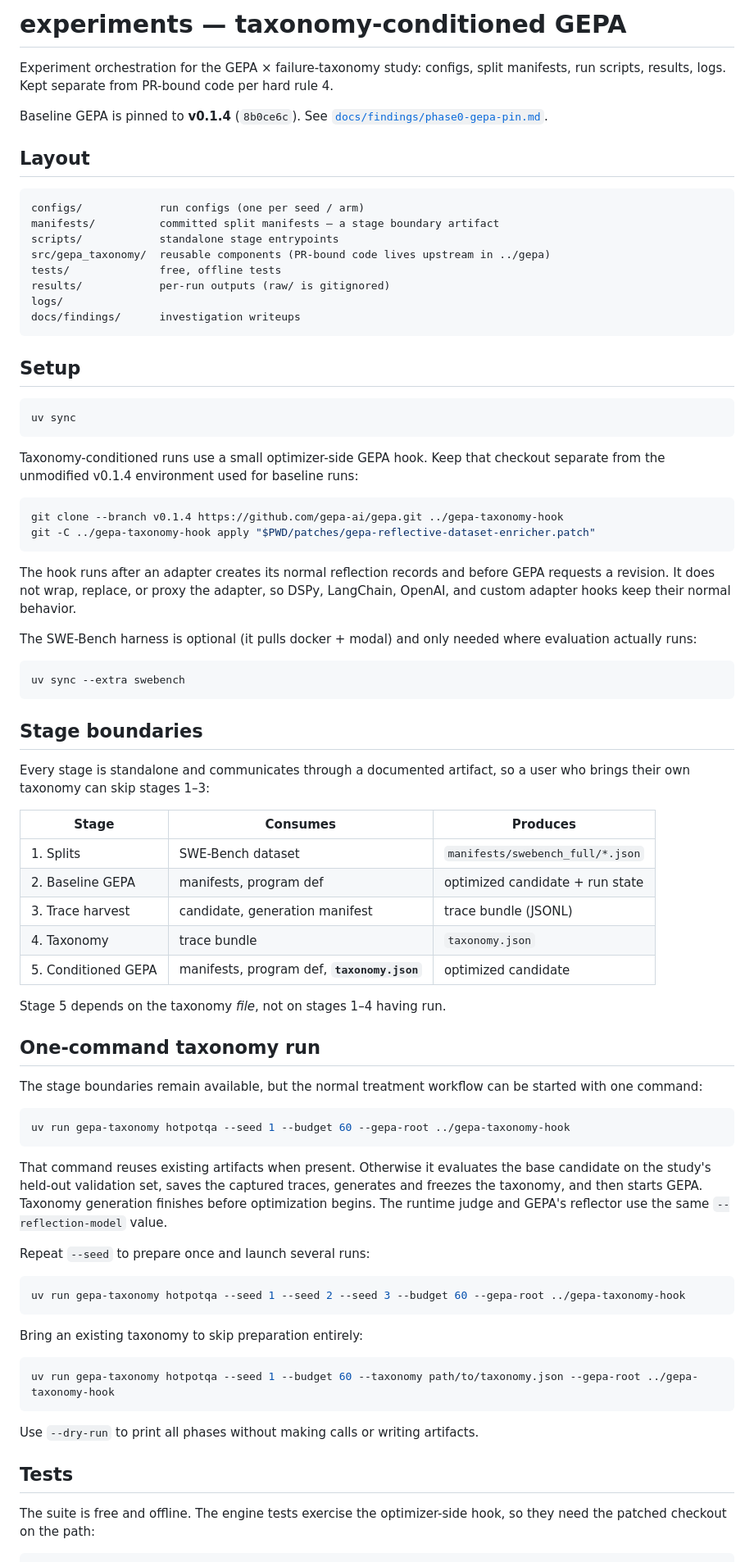
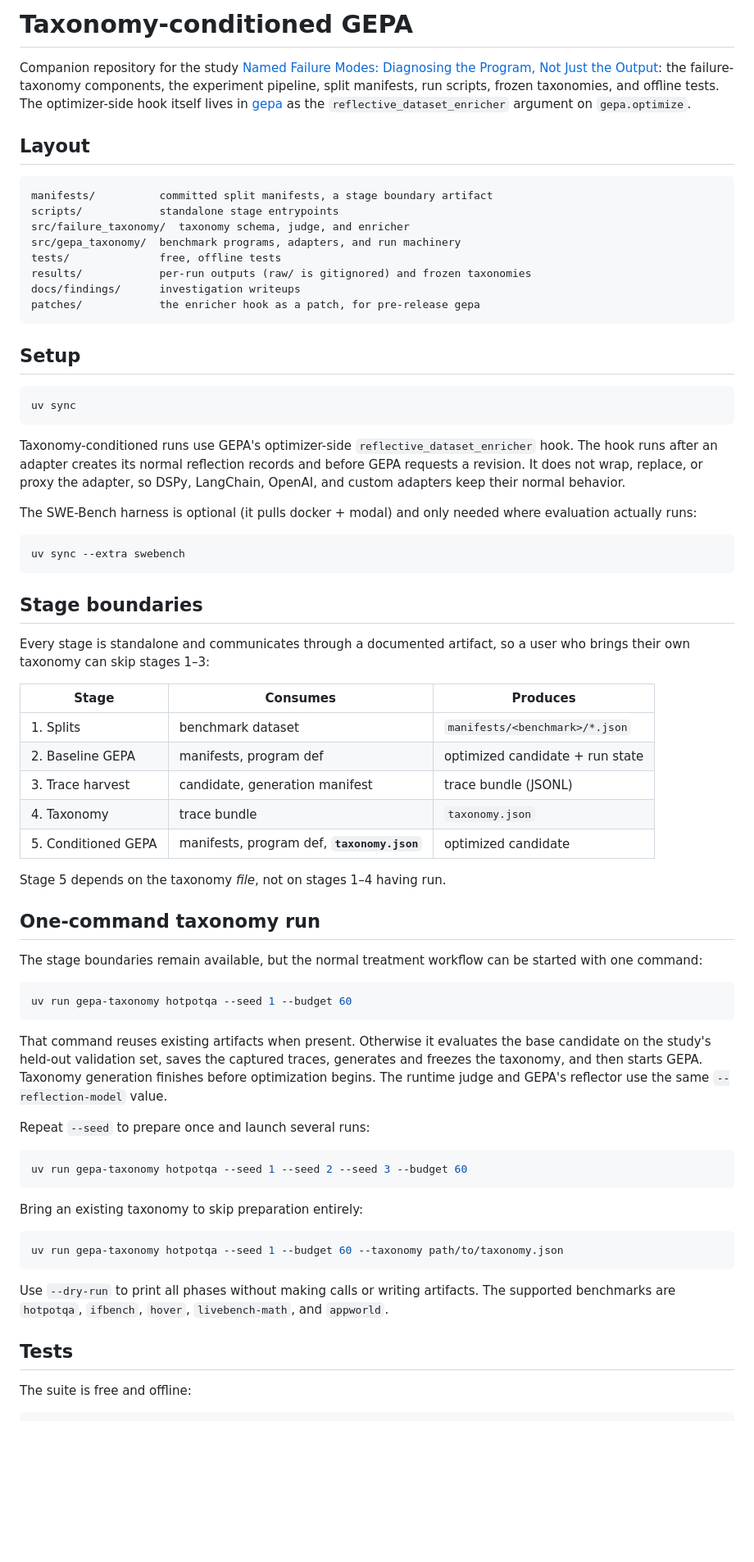
Before and after one commit to AndreiBerkeley/gepa-named-failure-modes, a Markdown page: README.md, the part around one of its changes. Shown at 82% size. Rendered like a GitHub page; blank space fills up the shorter version.

Commit message:
README in post-merge form; interim patch note at the bottom
Co-Authored-By: Claude Fable 5 <noreply@anthropic.com>

````diff
--- a/README.md
+++ b/README.md
@@ -1,23 +1,23 @@
-# experiments — taxonomy-conditioned GEPA
+# Taxonomy-conditioned GEPA
 
-Experiment orchestration for the GEPA × failure-taxonomy study: configs, split
-manifests, run scripts, results, logs. Kept separate from PR-bound code per hard
-rule 4.
-
-Baseline GEPA is pinned to **v0.1.4** (`8b0ce6c`). See
-[`docs/findings/phase0-gepa-pin.md`](docs/findings/phase0-gepa-pin.md).
+Companion repository for the study
+[Named Failure Modes: Diagnosing the Program, Not Just the Output](https://andreiberkeley.github.io/gepa-named-failure-modes/blog/2026/08/18/named-failure-modes/):
+the failure-taxonomy components, the experiment pipeline, split manifests, run
+scripts, frozen taxonomies, and offline tests. The optimizer-side hook itself
+lives in [gepa](https://github.com/gepa-ai/gepa) as the
+`reflective_dataset_enricher` argument on `gepa.optimize`.
 
 ## Layout
 
 ```
-configs/            run configs (one per seed / arm)
-manifests/          committed split manifests — a stage boundary artifact
+manifests/          committed split manifests, a stage boundary artifact
 scripts/            standalone stage entrypoints
-src/gepa_taxonomy/  reusable components (PR-bound code lives upstream in ../gepa)
+src/failure_taxonomy/  taxonomy schema, judge, and enricher
+src/gepa_taxonomy/  benchmark programs, adapters, and run machinery
 tests/              free, offline tests
-results/            per-run outputs (raw/ is gitignored)
-logs/
+results/            per-run outputs (raw/ is gitignored) and frozen taxonomies
 docs/findings/      investigation writeups
+patches/            the enricher hook as a patch, for pre-release gepa
 ```
 
 ## Setup
@@ -26,18 +26,11 @@ docs/findings/      investigation writeups
 uv sync
 ```
 
-Taxonomy-conditioned runs use a small optimizer-side GEPA hook. Keep that
-checkout separate from the unmodified v0.1.4 environment used for baseline
-runs:
-
-```bash
-git clone --branch v0.1.4 https://github.com/gepa-ai/gepa.git ../gepa-taxonomy-hook
-git -C ../gepa-taxonomy-hook apply "$PWD/patches/gepa-reflective-dataset-enricher.patch"
-```
-
-The hook runs after an adapter creates its normal reflection records and before
-GEPA requests a revision. It does not wrap, replace, or proxy the adapter, so
-DSPy, LangChain, OpenAI, and custom adapter hooks keep their normal behavior.
+Taxonomy-conditioned runs use GEPA's optimizer-side
+`reflective_dataset_enricher` hook. The hook runs after an adapter creates its
+normal reflection records and before GEPA requests a revision. It does not
+wrap, replace, or proxy the adapter, so DSPy, LangChain, OpenAI, and custom
+adapters keep their normal behavior.
 
 The SWE-Bench harness is optional (it pulls docker + modal) and only needed where
 evaluation actually runs:
@@ -53,7 +46,7 @@ who brings their own taxonomy can skip stages 1–3:
 
 | Stage | Consumes | Produces |
 |---|---|---|
-| 1. Splits | SWE-Bench dataset | `manifests/swebench_full/*.json` |
+| 1. Splits | benchmark dataset | `manifests/<benchmark>/*.json` |
 | 2. Baseline GEPA | manifests, program def | optimized candidate + run state |
 | 3. Trace harvest | candidate, generation manifest | trace bundle (JSONL) |
 | 4. Taxonomy | trace bundle | `taxonomy.json` |
@@ -67,7 +60,7 @@ The stage boundaries remain available, but the normal treatment workflow can be
 started with one command:
 
 ```bash
-uv run gepa-taxonomy hotpotqa --seed 1 --budget 60 --gepa-root ../gepa-taxonomy-hook
+uv run gepa-taxonomy hotpotqa --seed 1 --budget 60
 ```
 
 That command reuses existing artifacts when present. Otherwise it evaluates the
@@ -79,20 +72,21 @@ reflector use the same `--reflection-model` value.
 Repeat `--seed` to prepare once and launch several runs:
 
 ```bash
-uv run gepa-taxonomy hotpotqa --seed 1 --seed 2 --seed 3 --budget 60 --gepa-root ../gepa-taxonomy-hook
+uv run gepa-taxonomy hotpotqa --seed 1 --seed 2 --seed 3 --budget 60
 ```
 
 Bring an existing taxonomy to skip preparation entirely:
 
 ```bash
-uv run gepa-taxonomy hotpotqa --seed 1 --budget 60 --taxonomy path/to/taxonomy.json --gepa-root ../gepa-taxonomy-hook
+uv run gepa-taxonomy hotpotqa --seed 1 --budget 60 --taxonomy path/to/taxonomy.json
 ```
 
 Use `--dry-run` to print all phases without making calls or writing artifacts.
+The supported benchmarks are `hotpotqa`, `ifbench`, `hover`, `livebench-math`,
+and `appworld`.
 
 ## Tests
 
-The suite is free and offline. The engine tests exercise the optimizer-side
-hook, so they need the patched checkout on the path:
+The suite is free and offline:
 
 ```bash
````
Also changed, not shown: other parts of README.md (+14 -4 lines).
